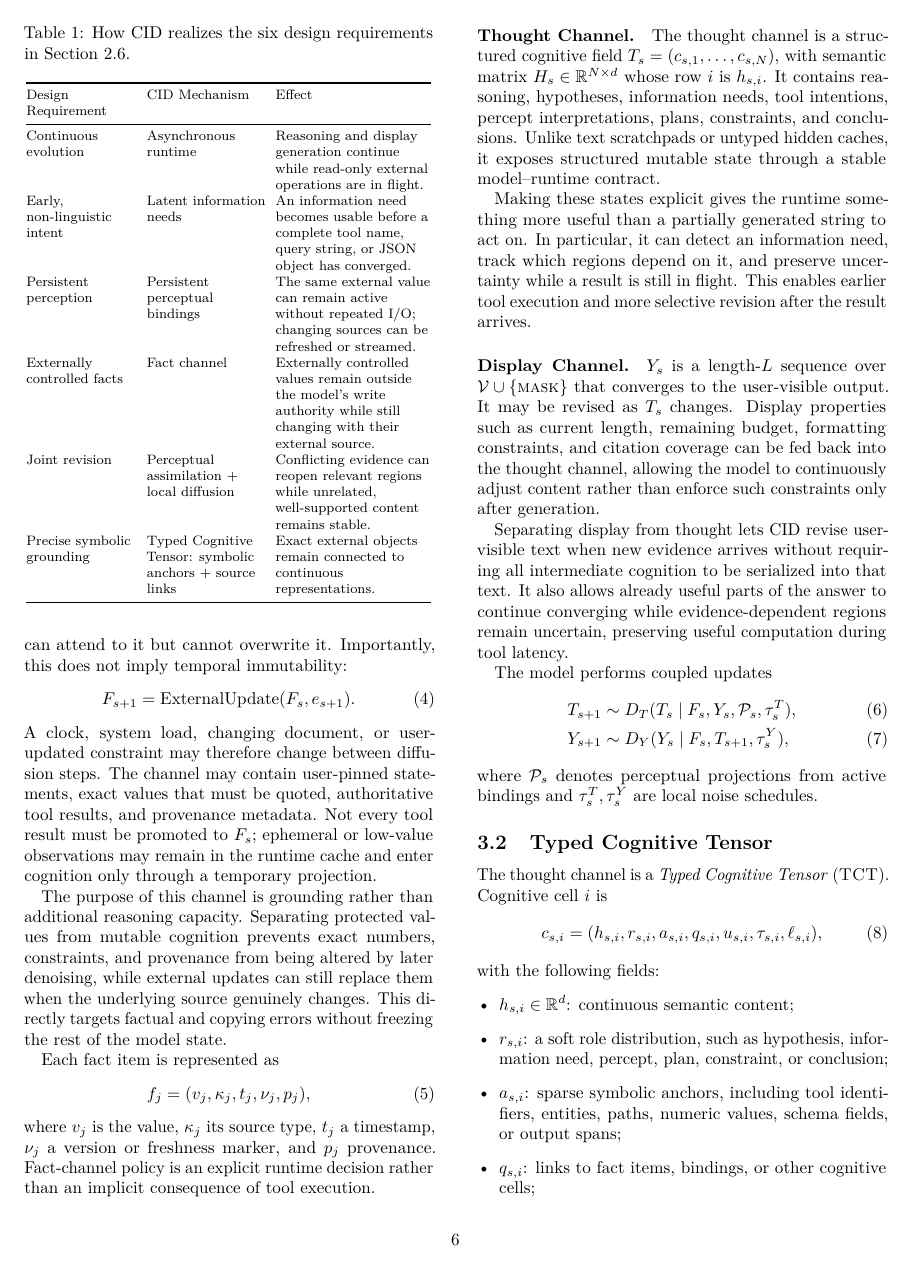
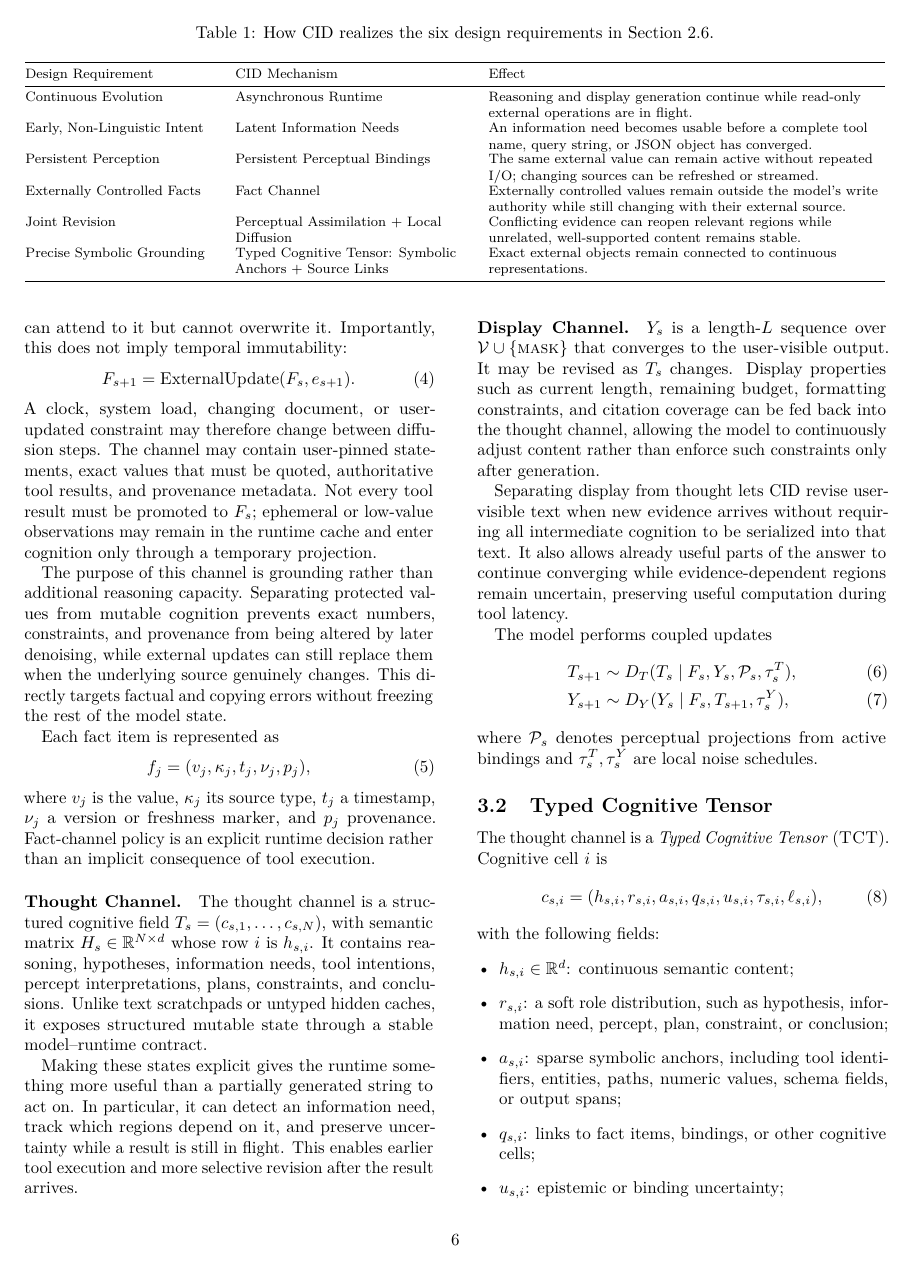
Before and after one commit to fwerkor/continuous-interaction-diffusion-paper, a LaTeX paper (paper.tex, which reads sections/03-method.tex): page 6 of 14. Compiled offline with pdfLaTeX.

Commit message:
Expand design table across both columns

```diff
--- a/sections/03-method.tex
+++ b/sections/03-method.tex
@@ -21,25 +21,25 @@ This separation makes ownership explicit. Values controlled by the user, environ
 
 Table~\ref{tab:cid-mechanisms} maps the six design requirements in Section~2.6 to the CID mechanisms that realize them and restates the intended effect of each design.
 
-\begin{table}[t]
+\begin{table*}[t]
   \centering
   \footnotesize
-  \setlength{\tabcolsep}{3pt}
+  \renewcommand{\arraystretch}{0.92}
   \caption{How CID realizes the six design requirements in Section~2.6.}
   \label{tab:cid-mechanisms}
-  \begin{tabular}{@{}>{\raggedright\arraybackslash}p{0.27\columnwidth}>{\raggedright\arraybackslash}p{0.29\columnwidth}>{\raggedright\arraybackslash}p{0.38\columnwidth}@{}}
+  \begin{tabular}{@{}>{\raggedright\arraybackslash}p{0.22\textwidth}>{\raggedright\arraybackslash}p{0.27\textwidth}>{\raggedright\arraybackslash}p{0.46\textwidth}@{}}
     \toprule
     Design Requirement & CID Mechanism & Effect \\
     \midrule
-    Continuous evolution & Asynchronous runtime & Reasoning and display generation continue while read-only external operations are in flight. \\
-    Early, non-linguistic intent & Latent information needs & An information need becomes usable before a complete tool name, query string, or JSON object has converged. \\
-    Persistent perception & Persistent perceptual bindings & The same external value can remain active without repeated I/O; changing sources can be refreshed or streamed. \\
-    Externally controlled facts & Fact channel & Externally controlled values remain outside the model's write authority while still changing with their external source. \\
-    Joint revision & Perceptual assimilation + local diffusion & Conflicting evidence can reopen relevant regions while unrelated, well-supported content remains stable. \\
-    Precise symbolic grounding & Typed Cognitive Tensor: symbolic anchors + source links & Exact external objects remain connected to continuous representations. \\
+    Continuous Evolution & Asynchronous Runtime & Reasoning and display generation continue while read-only external operations are in flight. \\
+    Early, Non-Linguistic Intent & Latent Information Needs & An information need becomes usable before a complete tool name, query string, or JSON object has converged. \\
+    Persistent Perception & Persistent Perceptual Bindings & The same external value can remain active without repeated I/O; changing sources can be refreshed or streamed. \\
+    Externally Controlled Facts & Fact Channel & Externally controlled values remain outside the model's write authority while still changing with their external source. \\
+    Joint Revision & Perceptual Assimilation + Local Diffusion & Conflicting evidence can reopen relevant regions while unrelated, well-supported content remains stable. \\
+    Precise Symbolic Grounding & Typed Cognitive Tensor: Symbolic Anchors + Source Links & Exact external objects remain connected to continuous representations. \\
     \bottomrule
   \end{tabular}
-\end{table}
+\end{table*}
 
 \paragraph{Running Example.}
 
```
